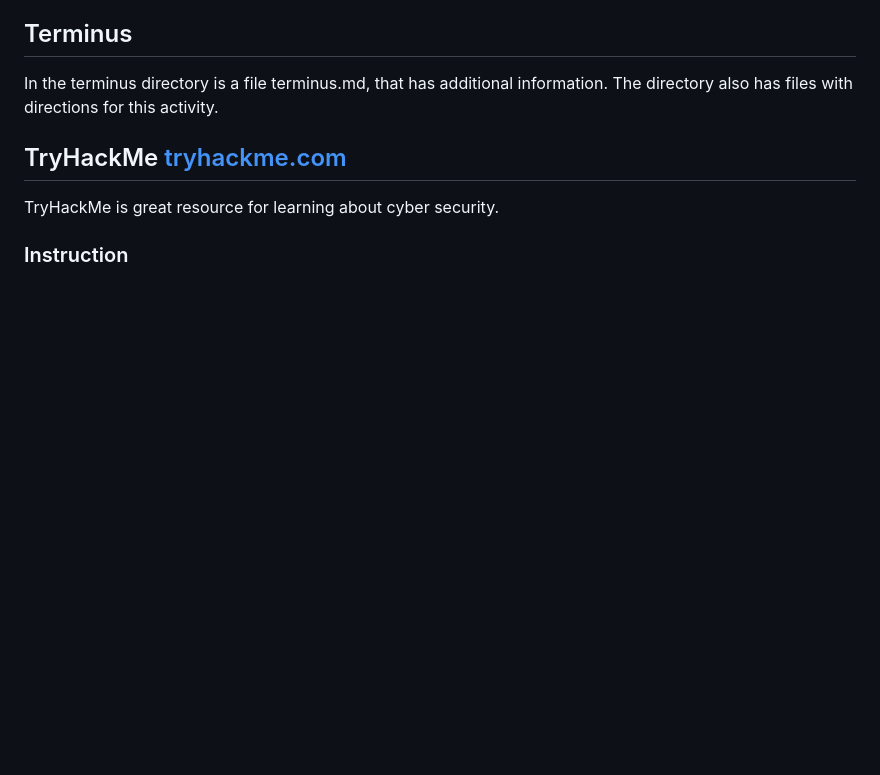
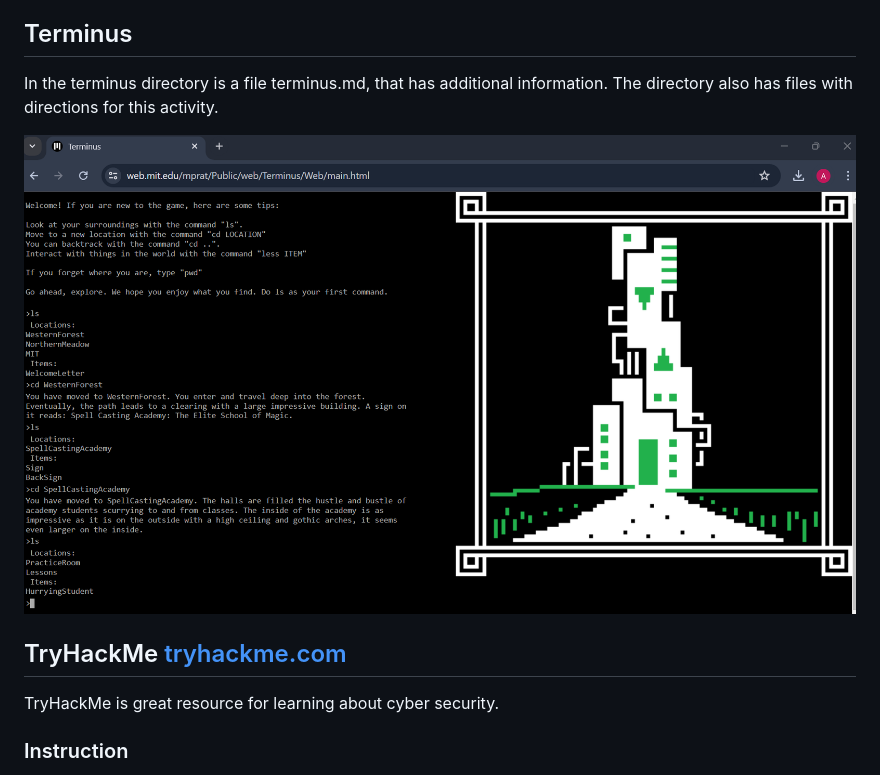
Before and after one commit to drewray80/linux_cyber_unit, a Markdown page: README.md, the part around the change printed below. Drawn GitHub-style; blank space fills up the shorter version.

Commit message:
added terminus and tryhackme images to README.md

```diff
--- a/README.md
+++ b/README.md
@@ -73,6 +73,9 @@ The purpose of this section is to provide an opportunity for learners to:
 In the terminus directory is a file terminus.md, that has additional information.
 The directory also has files with directions for this activity.
 
+![SpellCastingAcademy](img/terminus/SpellCastingAcademy.png)
+
+
 ## TryHackMe  [tryhackme.com](https://tryhackme.com)
 TryHackMe is great resource for learning about cyber security.
 
```
Also changed, not shown: other parts of README.md (+2 -0 lines).
